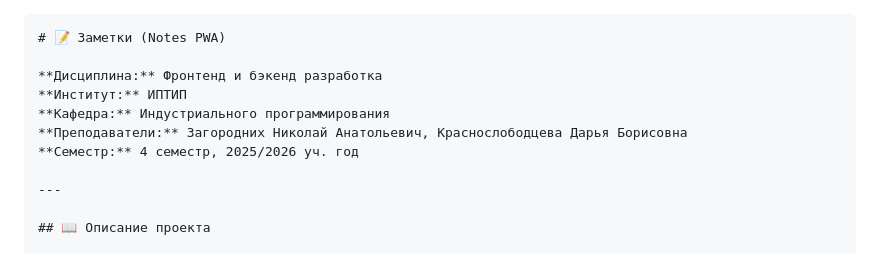
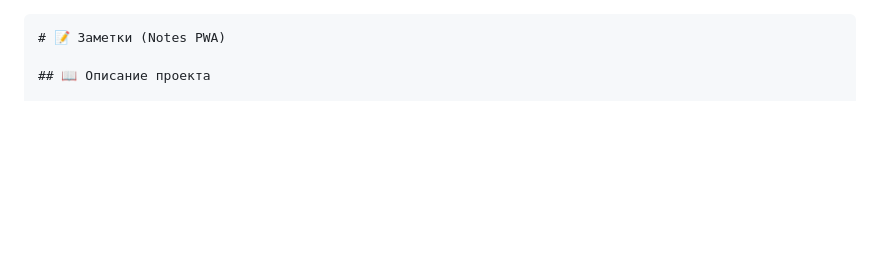
Before and after one commit to ganeuxa/Frontend---practices-13-16, a Markdown page: README.md, the part around the change. GitHub-like rendering; blank space fills up the shorter version.

````diff
--- a/README.md
+++ b/README.md
@@ -1,13 +1,5 @@
 ```markdown
 # 📝 Заметки (Notes PWA)
-
-**Дисциплина:** Фронтенд и бэкенд разработка
-**Институт:** ИПТИП
-**Кафедра:** Индустриального программирования
-**Преподаватели:** Загородних Николай Анатольевич, Краснослободцева Дарья Борисовна
-**Семестр:** 4 семестр, 2025/2026 уч. год
-
----
 
 ## 📖 Описание проекта
 
````
